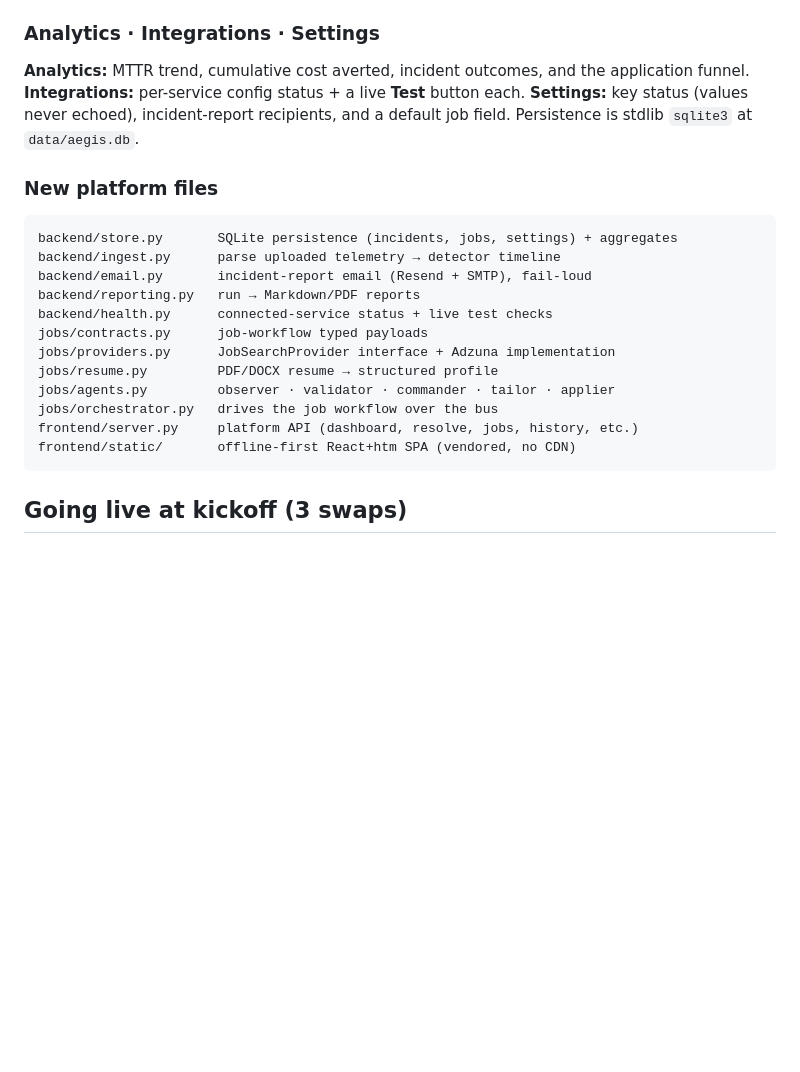
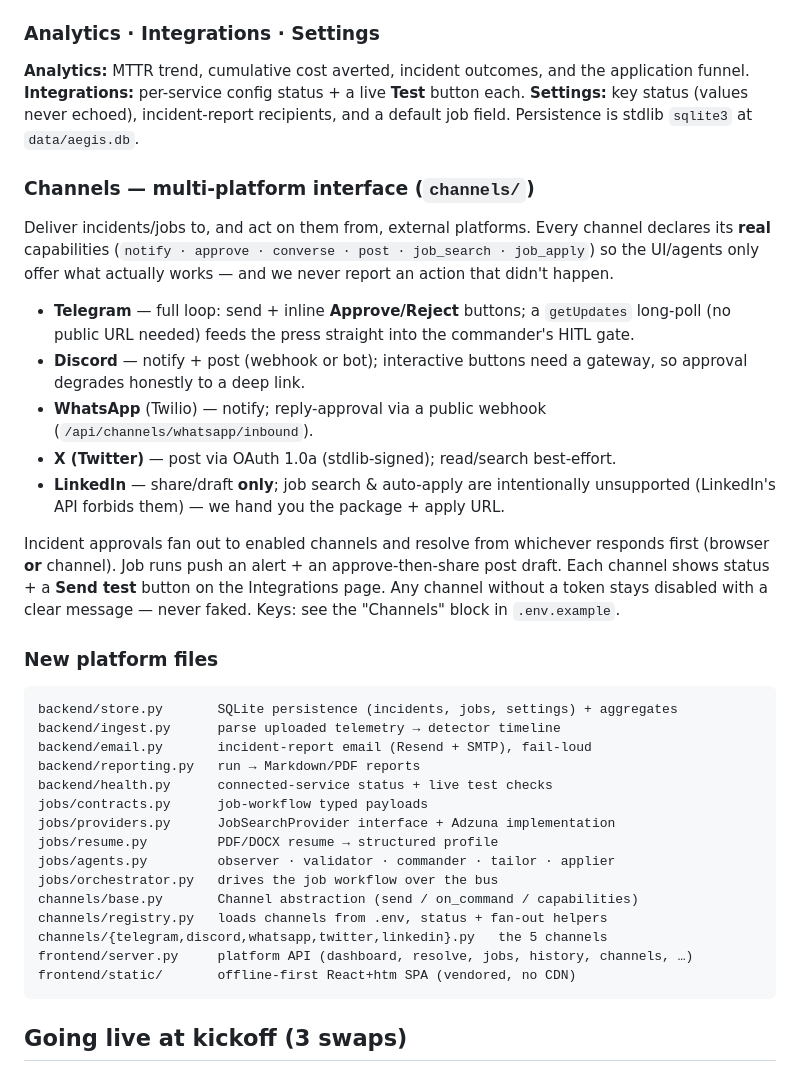
Before and after one commit to Kanhaiya76618/band-sentinel, a Markdown page: README.md, the part around the change. GitHub-like rendering; blank space fills up the shorter version.

Commit message:
modifying read me based on what we build about channel

````diff
--- a/README.md
+++ b/README.md
@@ -137,6 +137,29 @@ button each. **Settings:** key status (values never echoed), incident-report
 recipients, and a default job field. Persistence is stdlib `sqlite3` at
 `data/aegis.db`.
 
+### Channels — multi-platform interface (`channels/`)
+Deliver incidents/jobs to, and act on them from, external platforms. Every
+channel declares its **real** capabilities (`notify · approve · converse · post ·
+job_search · job_apply`) so the UI/agents only offer what actually works — and we
+never report an action that didn't happen.
+
+- **Telegram** — full loop: send + inline **Approve/Reject** buttons; a
+  `getUpdates` long-poll (no public URL needed) feeds the press straight into the
+  commander's HITL gate.
+- **Discord** — notify + post (webhook or bot); interactive buttons need a
+  gateway, so approval degrades honestly to a deep link.
+- **WhatsApp** (Twilio) — notify; reply-approval via a public webhook
+  (`/api/channels/whatsapp/inbound`).
+- **X (Twitter)** — post via OAuth 1.0a (stdlib-signed); read/search best-effort.
+- **LinkedIn** — share/draft **only**; job search & auto-apply are intentionally
+  unsupported (LinkedIn's API forbids them) — we hand you the package + apply URL.
+
+Incident approvals fan out to enabled channels and resolve from whichever
+responds first (browser **or** channel). Job runs push an alert + an
+approve-then-share post draft. Each channel shows status + a **Send test** button
+on the Integrations page. Any channel without a token stays disabled with a clear
+message — never faked. Keys: see the "Channels" block in `.env.example`.
+
 ### New platform files
 ```
 backend/store.py       SQLite persistence (incidents, jobs, settings) + aggregates
@@ -149,7 +172,10 @@ jobs/providers.py      JobSearchProvider interface + Adzuna implementation
 jobs/resume.py         PDF/DOCX resume → structured profile
 jobs/agents.py         observer · validator · commander · tailor · applier
 jobs/orchestrator.py   drives the job workflow over the bus
-frontend/server.py     platform API (dashboard, resolve, jobs, history, etc.)
+channels/base.py       Channel abstraction (send / on_command / capabilities)
+channels/registry.py   loads channels from .env, status + fan-out helpers
+channels/{telegram,discord,whatsapp,twitter,linkedin}.py   the 5 channels
+frontend/server.py     platform API (dashboard, resolve, jobs, history, channels, …)
 frontend/static/       offline-first React+htm SPA (vendored, no CDN)
 ```
 
````
